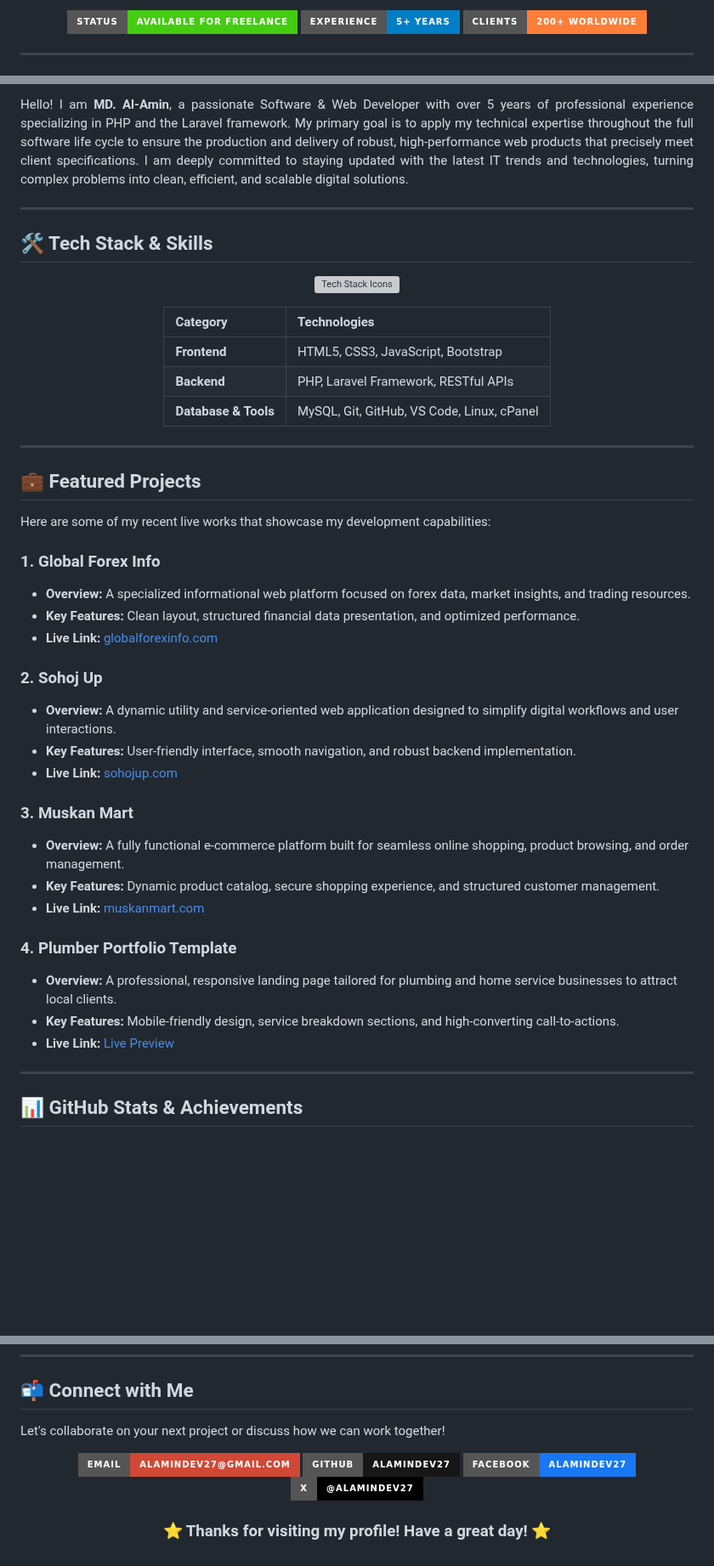
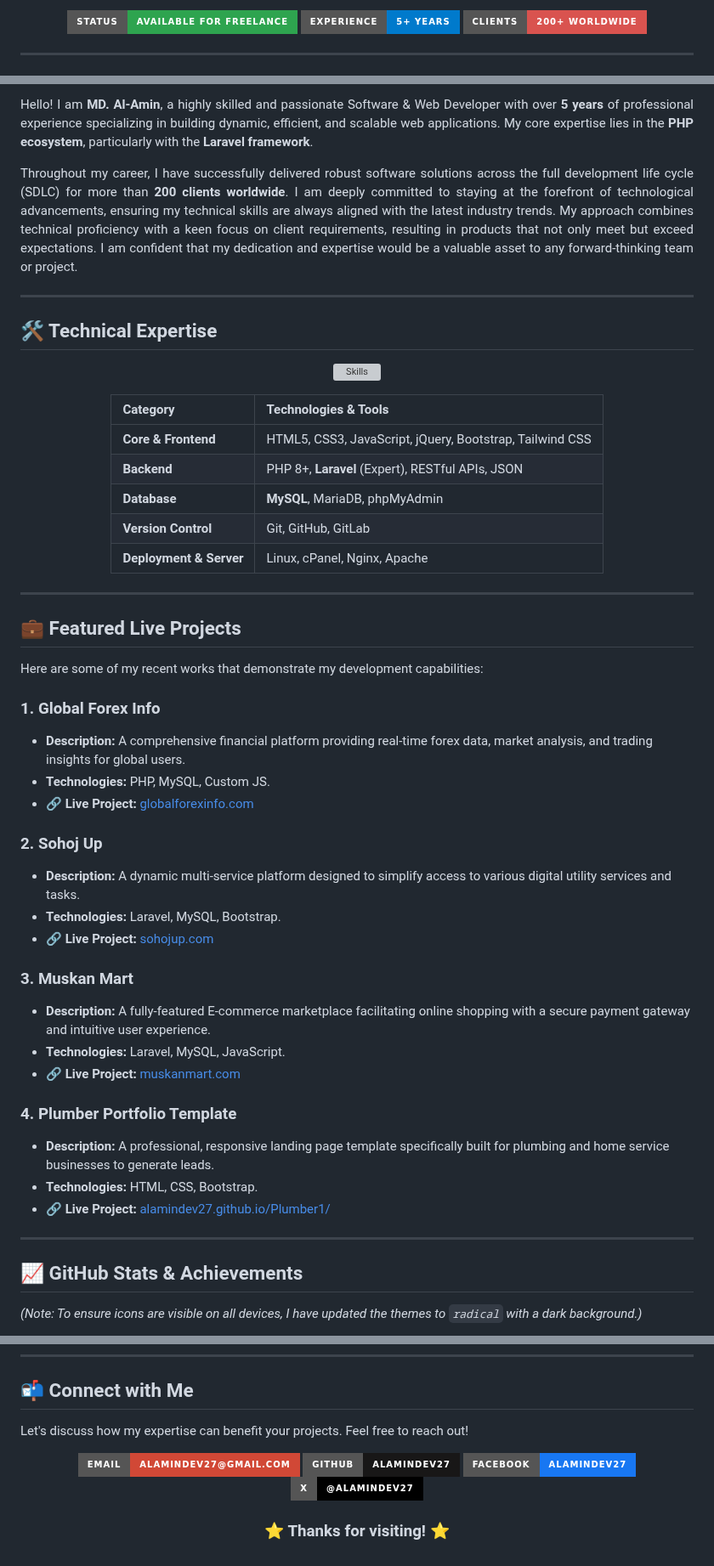
Before and after one commit to alamindev27/alamindev27, a Markdown page: README.md, 3 parts joined by grey strips. Shown at 85% size. Drawn GitHub-style; badges without logos; blank space fills up the shorter version; grey boxes are pictures that could not be loaded.

```diff
--- a/README.md
+++ b/README.md
@@ -4,8 +4,8 @@
 
 <p align="center">
-  <img src="https://img.shields.io/badge/Status-Available%20for%20Freelance-brightgreen?style=for-the-badge&logo=appveyor" alt="Status">
-  <img src="https://img.shields.io/badge/Experience-5%2B%20Years-blue?style=for-the-badge&logo=codeproject" alt="Experience">
-  <img src="https://img.shields.io/badge/Clients-200%2B%20Worldwide-orange?style=for-the-badge&logo=reactivex" alt="Clients">
+  <img src="https://img.shields.io/badge/Status-Available%20for%20Freelance-2ea44f?style=for-the-badge&logo=appveyor" alt="Status">
+  <img src="https://img.shields.io/badge/Experience-5%2B%20Years-007acc?style=for-the-badge&logo=codeproject" alt="Experience">
+  <img src="https://img.shields.io/badge/Clients-200%2B%20Worldwide-d9534f?style=for-the-badge&logo=reactivex" alt="Clients">
 </p>
 
 ---
@@ -14,54 +22,64 @@
 
 <p align="justify">
-Hello! I am <b>MD. Al-Amin</b>, a passionate Software & Web Developer with over 5 years of professional experience specializing in PHP and the Laravel framework. My primary goal is to apply my technical expertise throughout the full software life cycle to ensure the production and delivery of robust, high-performance web products that precisely meet client specifications. I am deeply committed to staying updated with the latest IT trends and technologies, turning complex problems into clean, efficient, and scalable digital solutions.
+Hello! I am <b>MD. Al-Amin</b>, a highly skilled and passionate Software & Web Developer with over <b>5 years</b> of professional experience specializing in building dynamic, efficient, and scalable web applications. My core expertise lies in the <b>PHP ecosystem</b>, particularly with the <b>Laravel framework</b>.
+</p>
+
+<p align="justify">
+Throughout my career, I have successfully delivered robust software solutions across the full development life cycle (SDLC) for more than <b>200 clients worldwide</b>. I am deeply committed to staying at the forefront of technological advancements, ensuring my technical skills are always aligned with the latest industry trends. My approach combines technical proficiency with a keen focus on client requirements, resulting in products that not only meet but exceed expectations. I am confident that my dedication and expertise would be a valuable asset to any forward-thinking team or project.
 </p>
 
 ---
 
-## 🛠️ Tech Stack & Skills
+## 🛠️ Technical Expertise
 
 <p align="center">
-  <img src="https://skillicons.dev/icons?i=html,css,bootstrap,javascript,php,laravel,mysql,git,github,vscode,linux" alt="Tech Stack Icons"/>
+  <a href="https://skillicons.dev">
+    <img src="https://skillicons.dev/icons?i=html,css,bootstrap,javascript,php,laravel,mysql,git,github,vscode,linux,nginx,jquery" alt="Skills"/>
+  </a>
 </p>
 
 <div align="center">
 
-| Category | Technologies |
+| Category | Technologies & Tools |
 | :--- | :--- |
-| **Frontend** | HTML5, CSS3, JavaScript, Bootstrap |
-| **Backend** | PHP, Laravel Framework, RESTful APIs |
-| **Database & Tools** | MySQL, Git, GitHub, VS Code, Linux, cPanel |
+| **Core & Frontend** | HTML5, CSS3, JavaScript, jQuery, Bootstrap, Tailwind CSS |
+| **Backend** | PHP 8+, **Laravel** (Expert), RESTful APIs, JSON |
+| **Database** | **MySQL**, MariaDB, phpMyAdmin |
+| **Version Control** | Git, GitHub, GitLab |
+| **Deployment & Server** | Linux, cPanel, Nginx, Apache |
 
 </div>
 
 ---
 
-## 💼 Featured Projects
+## 💼 Featured Live Projects
 
-Here are some of my recent live works that showcase my development capabilities:
+Here are some of my recent works that demonstrate my development capabilities:
 
 ### 1. Global Forex Info
-* **Overview:** A specialized informational web platform focused on forex data, market insights, and trading resources.
-* **Key Features:** Clean layout, structured financial data presentation, and optimized performance.
-* **Live Link:** [globalforexinfo.com](https://globalforexinfo.com/)
+*   **Description:** A comprehensive financial platform providing real-time forex data, market analysis, and trading insights for global users.
+*   **Technologies:** PHP, MySQL, Custom JS.
+*   **🔗 Live Project:** [globalforexinfo.com](https://globalforexinfo.com/)
 
 ### 2. Sohoj Up
-* **Overview:** A dynamic utility and service-oriented web application designed to simplify digital workflows and user interactions.
-* **Key Features:** User-friendly interface, smooth navigation, and robust backend implementation.
-* **Live Link:** [sohojup.com](https://sohojup.com/)
+*   **Description:** A dynamic multi-service platform designed to simplify access to various digital utility services and tasks.
+*   **Technologies:** Laravel, MySQL, Bootstrap.
+*   **🔗 Live Project:** [sohojup.com](https://sohojup.com/)
 
 ### 3. Muskan Mart
-* **Overview:** A fully functional e-commerce platform built for seamless online shopping, product browsing, and order management.
-* **Key Features:** Dynamic product catalog, secure shopping experience, and structured customer management.
-* **Live Link:** [muskanmart.com](https://www.muskanmart.com/)
+*   **Description:** A fully-featured E-commerce marketplace facilitating online shopping with a secure payment gateway and intuitive user experience.
+*   **Technologies:** Laravel, MySQL, JavaScript.
+*   **🔗 Live Project:** [muskanmart.com](https://www.muskanmart.com/)
 
 ### 4. Plumber Portfolio Template
-* **Overview:** A professional, responsive landing page tailored for plumbing and home service businesses to attract local clients.
-* **Key Features:** Mobile-friendly design, service breakdown sections, and high-converting call-to-actions.
-* **Live Link:** [Live Preview](https://alamindev27.github.io/Plumber1/)
+*   **Description:** A professional, responsive landing page template specifically built for plumbing and home service businesses to generate leads.
+*   **Technologies:** HTML, CSS, Bootstrap.
+*   **🔗 Live Project:** [alamindev27.github.io/Plumber1/](https://alamindev27.github.io/Plumber1/)
 
 ---
 
-## 📊 GitHub Stats & Achievements
+## 📈 GitHub Stats & Achievements
+
+*(Note: To ensure icons are visible on all devices, I have updated the themes to `radical` with a dark background.)*
 
 <p align="center">
@@ -77,7 +98,7 @@ Here are some of my recent live works that showcase my development capabilities:
 
 ## 📬 Connect with Me
 
-Let's collaborate on your next project or discuss how we can work together!
+Let's discuss how my expertise can benefit your projects. Feel free to reach out!
 
 <p align="center">
   <a href="mailto:alamindev27@gmail.com"><img src="https://img.shields.io/badge/Email-alamindev27@gmail.com-D14836?style=for-the-badge&logo=gmail&logoColor=white" alt="Email"></a>
@@ -86,4 +107,4 @@ Let's collaborate on your next project or discuss how we can work together!
   <a href="https://x.com/alamindev27" target="_blank"><img src="https://img.shields.io/badge/X-%40alamindev27-000000?style=for-the-badge&logo=x&logoColor=white" alt="X"></a>
 </p>
 
-<h3 align="center">⭐ Thanks for visiting my profile! Have a great day! ⭐</h3>
+<h3 align="center">⭐ Thanks for visiting! ⭐</h3>
```
Also changed, not shown: other parts of README.md (+18 -7 lines).
